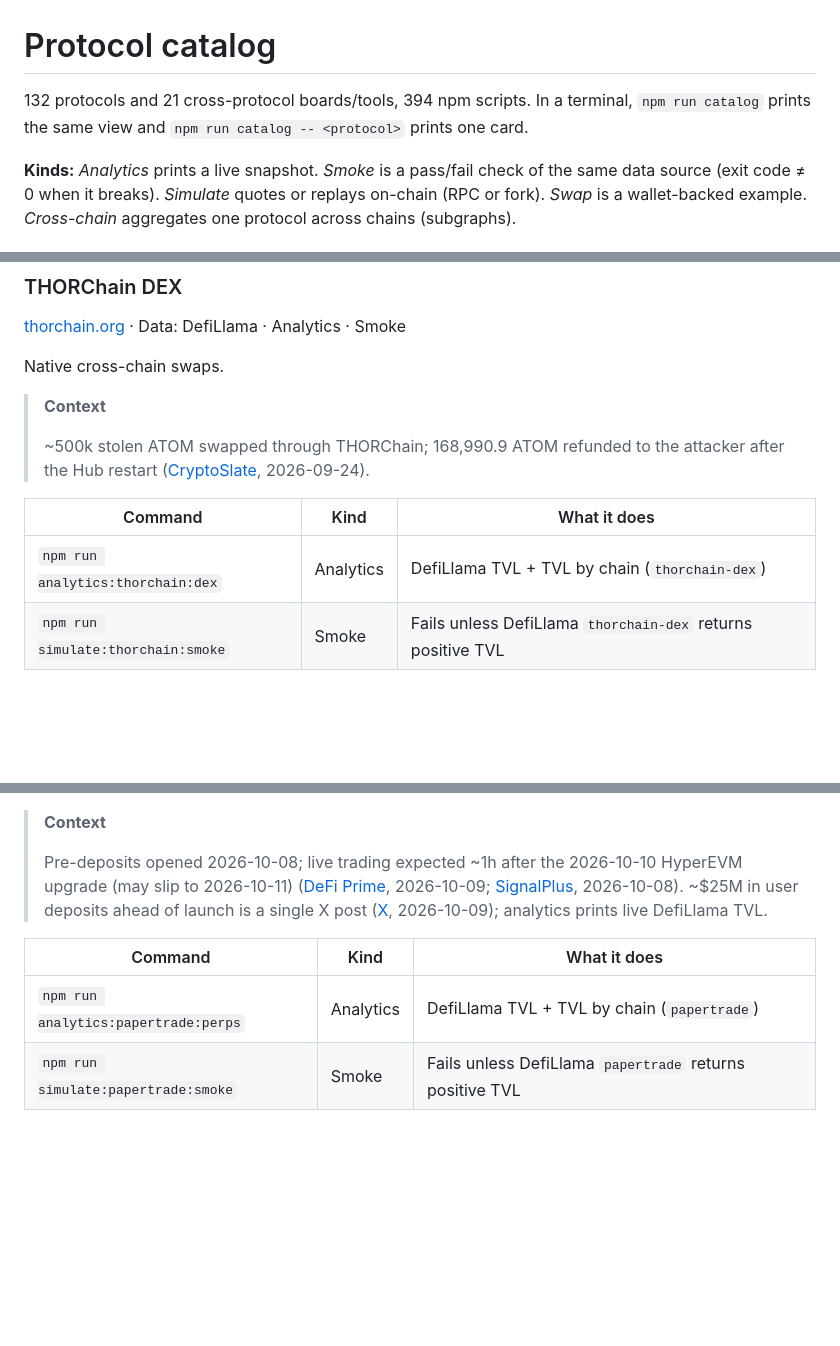
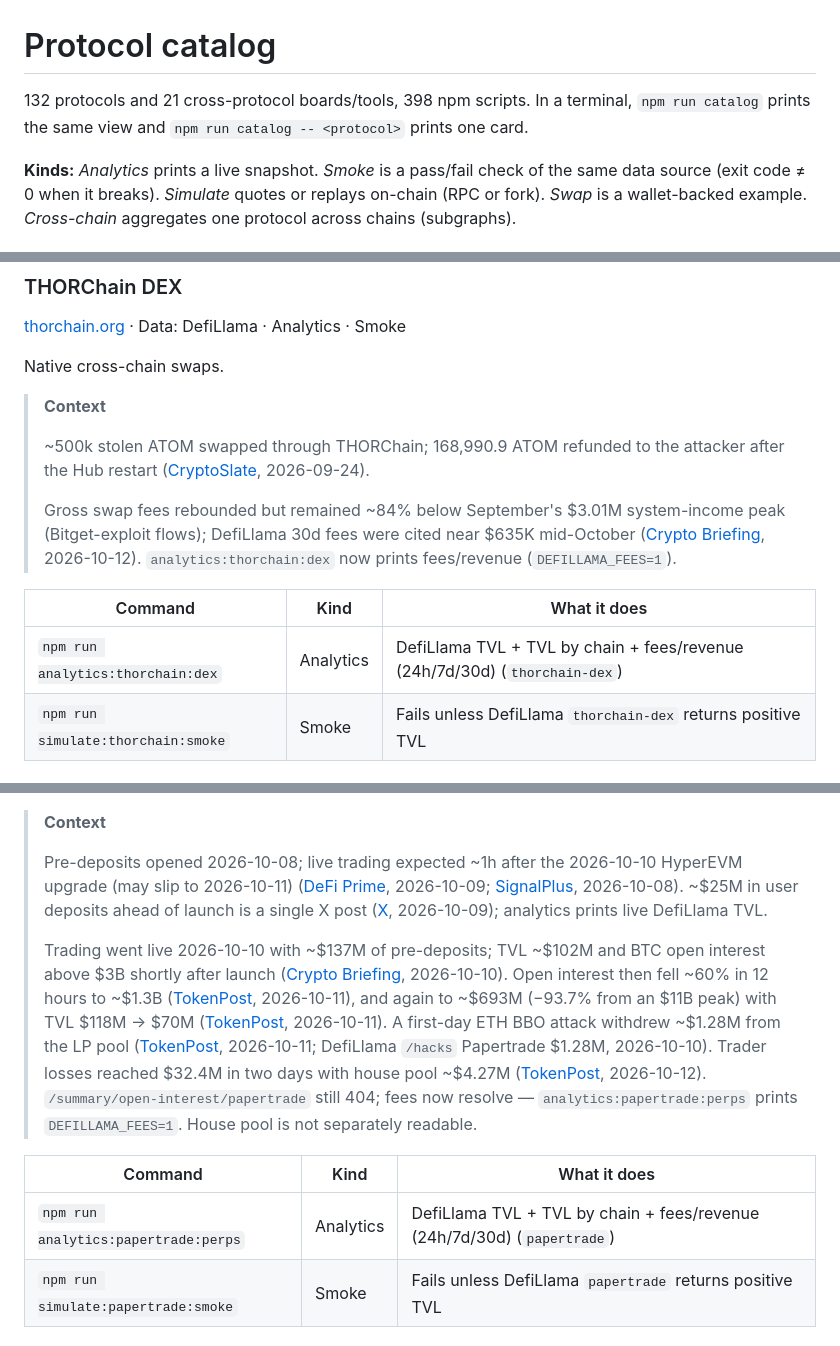
Before and after one commit to xjjda22/defi-scripts, a Markdown page: docs/02-protocol-catalog.md, 3 parts joined by grey strips. Drawn GitHub-style; blank space fills up the shorter version.

```diff
--- a/docs/02-protocol-catalog.md
+++ b/docs/02-protocol-catalog.md
@@ -2,7 +2,7 @@
 
 <!-- Generated by `npm run catalog:docs` from src/catalog/protocols.js + package.json. Do not edit by hand. -->
 
-132 protocols and 21 cross-protocol boards/tools, 394 npm scripts. In a terminal, `npm run catalog` prints the same view and `npm run catalog -- <protocol>` prints one card.
+132 protocols and 21 cross-protocol boards/tools, 398 npm scripts. In a terminal, `npm run catalog` prints the same view and `npm run catalog -- <protocol>` prints one card.
 
 **Kinds:** *Analytics* prints a live snapshot. *Smoke* is a pass/fail check of the same data source (exit code ≠ 0 when it breaks). *Simulate* quotes or replays on-chain (RPC or fork). *Swap* is a wallet-backed example. *Cross-chain* aggregates one protocol across chains (subgraphs).
 
@@ -596,10 +596,12 @@ Native cross-chain swaps.
 > **Context**
 >
 > ~500k stolen ATOM swapped through THORChain; 168,990.9 ATOM refunded to the attacker after the Hub restart ([CryptoSlate](https://cryptoslate.com/cosmos-restarted-to-seize-2-2-million-in-stolen-atom-but-169000-tokens-still-escaped/), 2026-09-24).
-
-| Command | Kind | What it does |
-|---|---|---|
-| `npm run analytics:thorchain:dex` | Analytics | DefiLlama TVL + TVL by chain (`thorchain-dex`) |
+>
+> Gross swap fees rebounded but remained ~84% below September's $3.01M system-income peak (Bitget-exploit flows); DefiLlama 30d fees were cited near $635K mid-October ([Crypto Briefing](https://cryptobriefing.com/thorchain-fees-rebound-below-september-surge/), 2026-10-12). `analytics:thorchain:dex` now prints fees/revenue (`DEFILLAMA_FEES=1`).
+
+| Command | Kind | What it does |
+|---|---|---|
+| `npm run analytics:thorchain:dex` | Analytics | DefiLlama TVL + TVL by chain + fees/revenue (24h/7d/30d) (`thorchain-dex`) |
 | `npm run simulate:thorchain:smoke` | Smoke | Fails unless DefiLlama `thorchain-dex` returns positive TVL |
 
 <a id="p-pharaoh"></a>
@@ -911,10 +913,12 @@ Synthetic BTC/ETH perps on HyperEVM against a protocol-owned pool (DefiLlama slu
 > **Context**
 >
 > Pre-deposits opened 2026-10-08; live trading expected ~1h after the 2026-10-10 HyperEVM upgrade (may slip to 2026-10-11) ([DeFi Prime](https://defiprime.com/papertrade-opens-predeposits-before-hyperevm-launch), 2026-10-09; [SignalPlus](https://t.signalplus.com/crypto-news/detail/papertrade-opens-predeposits-ahead-october-trading-launch?lang=en-US), 2026-10-08). ~$25M in user deposits ahead of launch is a single X post ([X](https://x.com/zoomerfied/status/2108565430499717403), 2026-10-09); analytics prints live DefiLlama TVL.
-
-| Command | Kind | What it does |
-|---|---|---|
-| `npm run analytics:papertrade:perps` | Analytics | DefiLlama TVL + TVL by chain (`papertrade`) |
+>
+> Trading went live 2026-10-10 with ~$137M of pre-deposits; TVL ~$102M and BTC open interest above $3B shortly after launch ([Crypto Briefing](https://cryptobriefing.com/papertrade-oracle-manipulation-allegation-pool/), 2026-10-10). Open interest then fell ~60% in 12 hours to ~$1.3B ([TokenPost](https://www.tokenpost.com/news/investing/29834), 2026-10-11), and again to ~$693M (−93.7% from an $11B peak) with TVL $118M → $70M ([TokenPost](https://www.tokenpost.com/news/investing/29933), 2026-10-11). A first-day ETH BBO attack withdrew ~$1.28M from the LP pool ([TokenPost](https://www.tokenpost.com/news/technology/29990), 2026-10-11; DefiLlama `/hacks` Papertrade $1.28M, 2026-10-10). Trader losses reached $32.4M in two days with house pool ~$4.27M ([TokenPost](https://www.tokenpost.com/news/investing/30235), 2026-10-12). `/summary/open-interest/papertrade` still 404; fees now resolve — `analytics:papertrade:perps` prints `DEFILLAMA_FEES=1`. House pool is not separately readable.
+
+| Command | Kind | What it does |
+|---|---|---|
+| `npm run analytics:papertrade:perps` | Analytics | DefiLlama TVL + TVL by chain + fees/revenue (24h/7d/30d) (`papertrade`) |
 | `npm run simulate:papertrade:smoke` | Smoke | Fails unless DefiLlama `papertrade` returns positive TVL |
 
 <a id="p-reya"></a>
```
Also changed, not shown: other parts of docs/02-protocol-catalog.md (+21 -9 lines), CHANGELOG.md (+34 -0 lines), README.md (+1 -1 lines).
